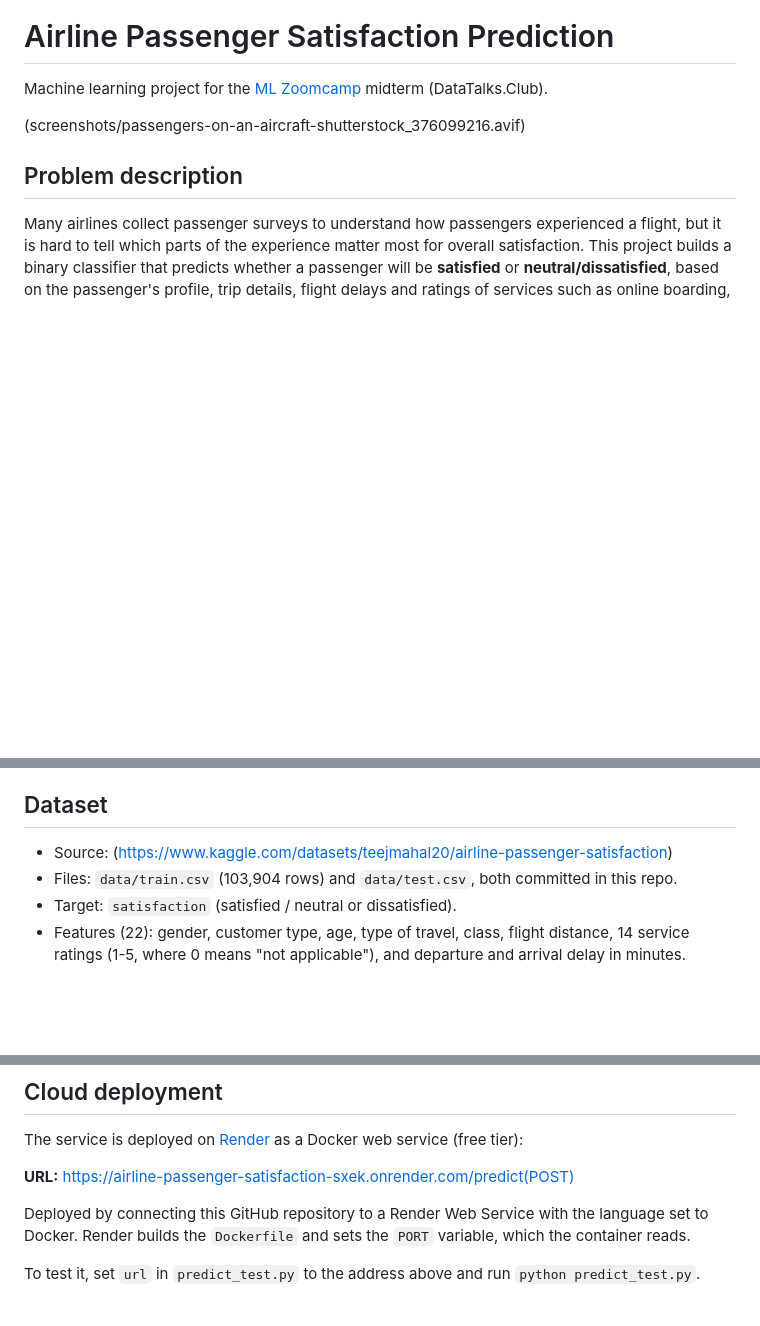
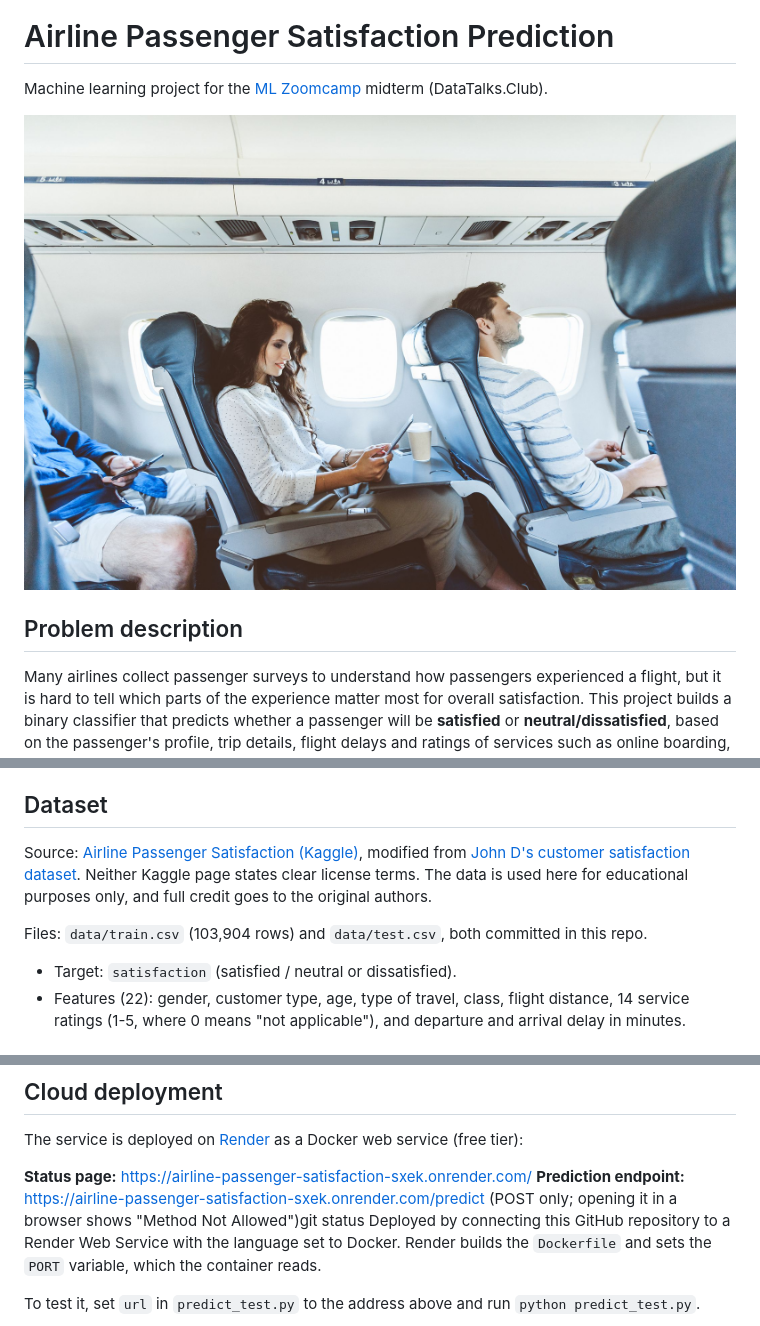
Before and after one commit to Nabilah88/airline-passenger-satisfaction, a Markdown page: README.md, 3 parts joined by grey strips. Drawn GitHub-style; pictures changed too: screenshots/passengers.jpg (added); blank space fills up the shorter version.

Commit message:
Add screenshots and edited README

```diff
--- a/README.md
+++ b/README.md
@@ -2,7 +2,7 @@
 
 Machine learning project for the [ML Zoomcamp](https://github.com/DataTalksClub/machine-learning-zoomcamp) midterm (DataTalks.Club).
 
-(screenshots/passengers-on-an-aircraft-shutterstock_376099216.avif)
+![Passengers in the plane](screenshots/passengers.jpg)
 
 ## Problem description
 
@@ -12,8 +12,10 @@ How it could be used: an airline could use the model's feature importances to se
 
 ## Dataset
 
-- Source: (https://www.kaggle.com/datasets/teejmahal20/airline-passenger-satisfaction)
-- Files: `data/train.csv` (103,904 rows) and `data/test.csv`, both committed in this repo.
+Source: [Airline Passenger Satisfaction (Kaggle)](https://www.kaggle.com/datasets/teejmahal20/airline-passenger-satisfaction), modified from [John D's customer satisfaction dataset](https://www.kaggle.com/johndddddd/customer-satisfaction). Neither Kaggle page states clear license terms. The data is used here for educational purposes only, and full credit goes to the original authors.
+
+Files: `data/train.csv` (103,904 rows) and `data/test.csv`, both committed in this repo.
+
 - Target: `satisfaction` (satisfied / neutral or dissatisfied).
 - Features (22): gender, customer type, age, type of travel, class, flight distance, 14 service ratings (1-5, where 0 means "not applicable"), and departure and arrival delay in minutes.
 
@@ -147,8 +149,8 @@ Text values must be lowercase with underscores (for example `business_travel`),
 
 The service is deployed on [Render](https://render.com) as a Docker web service (free tier):
 
-**URL:** https://airline-passenger-satisfaction-sxek.onrender.com/predict(POST)
-
+**Status page:** https://airline-passenger-satisfaction-sxek.onrender.com/
+**Prediction endpoint:** https://airline-passenger-satisfaction-sxek.onrender.com/predict (POST only; opening it in a browser shows "Method Not Allowed")git status
 Deployed by connecting this GitHub repository to a Render Web Service with the language set to Docker. Render builds the `Dockerfile` and sets the `PORT` variable, which the container reads.
 
 To test it, set `url` in `predict_test.py` to the address above and run `python predict_test.py`.
```
